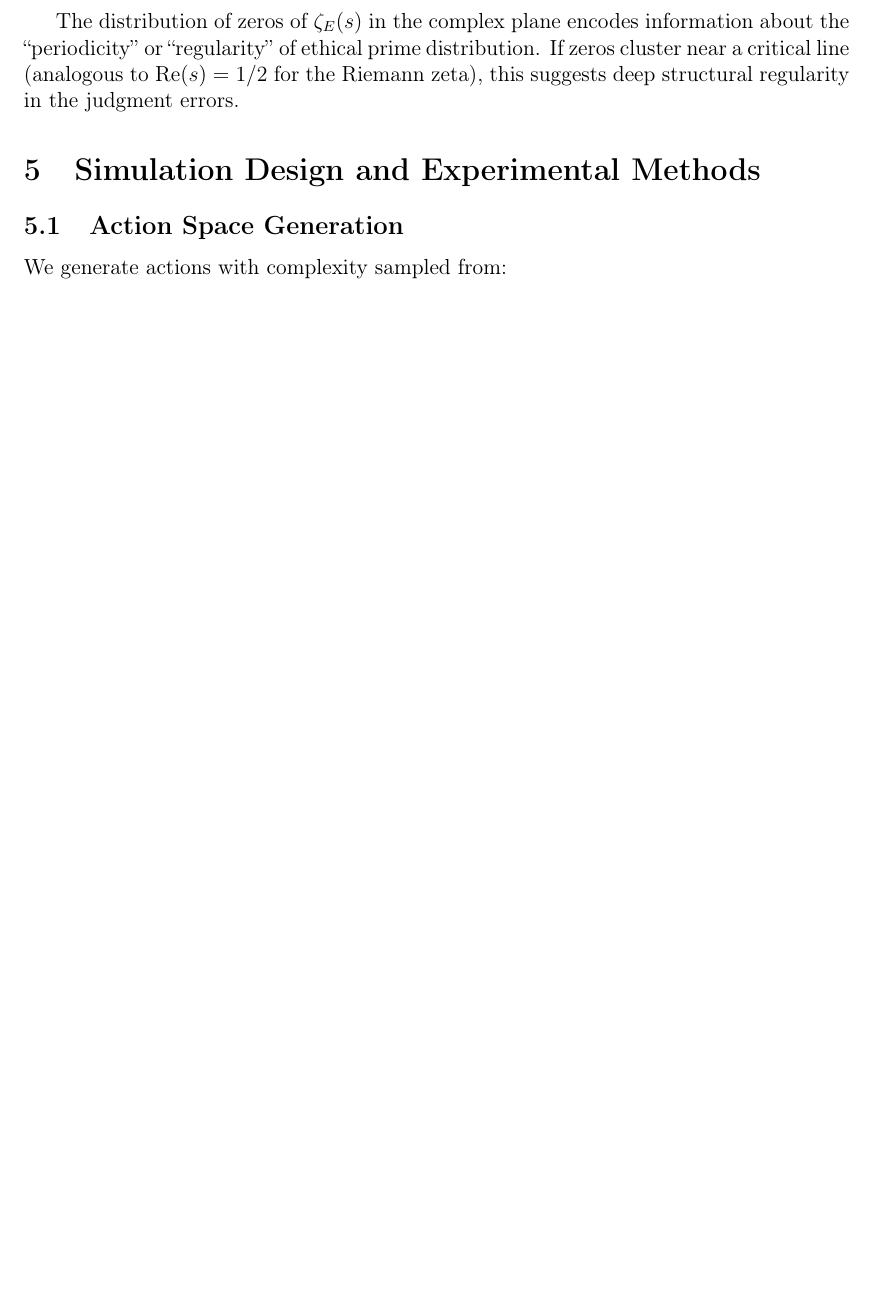
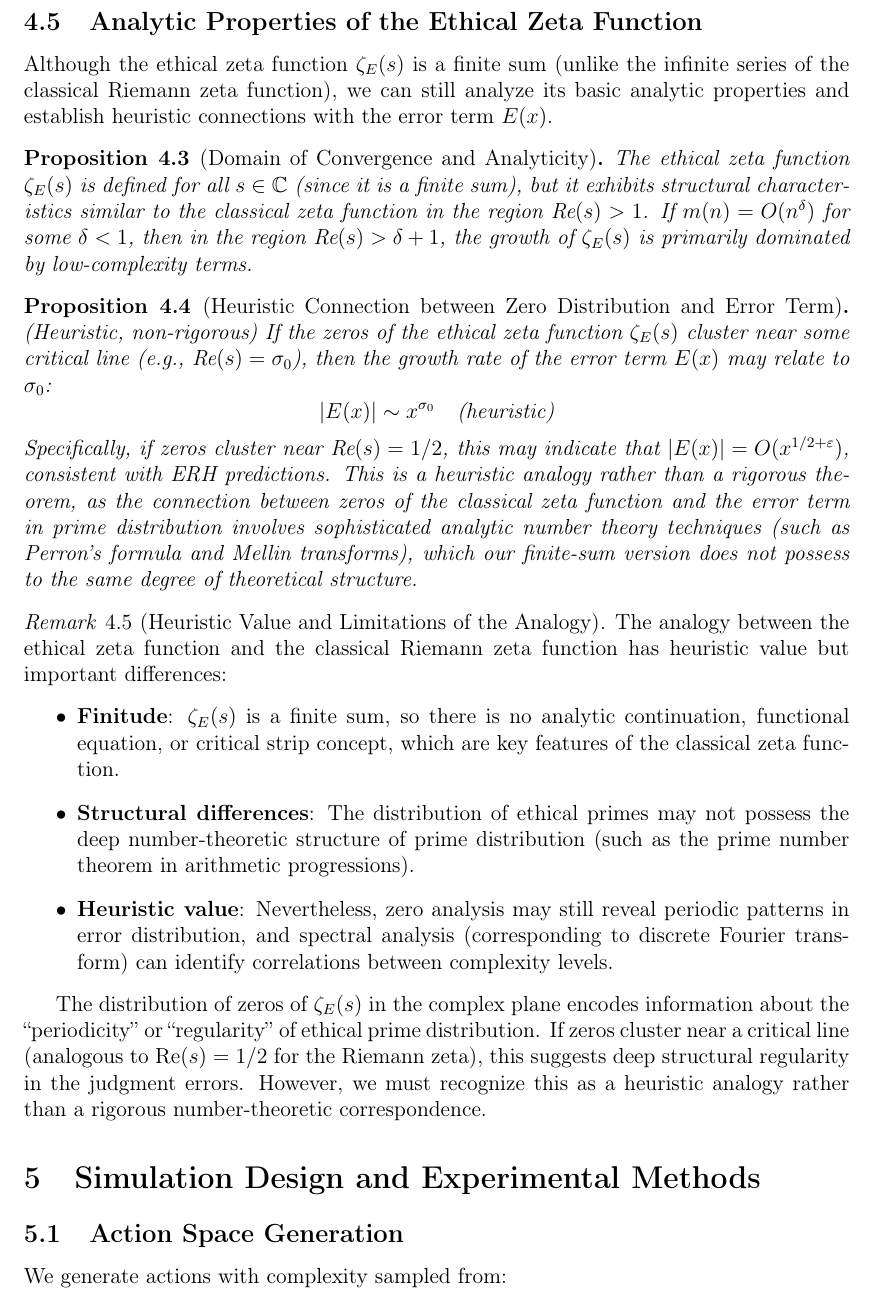
Before and after one commit to dennislee928/Ethic-Latex, a LaTeX thesis (ethical_riemann_hypothesis_en.tex): part of page 9 of 24, cut at the place of the change, the shorter picture padded with empty space. Compiled offline with pdfLaTeX.

Commit message:
Update ethical_riemann_hypothesis_en.tex

```diff
--- a/ethical_riemann_hypothesis_en.tex
+++ b/ethical_riemann_hypothesis_en.tex
@@ -397,7 +397,34 @@ Let $m(n)$ be the number (or weighted count) of ethical primes at complexity lev
 for $s \in \mathbb{C}$ with $\text{Re}(s) > 1$.
 \end{definition}
 
-The distribution of zeros of $\zeta_E(s)$ in the complex plane encodes information about the ``periodicity'' or ``regularity'' of ethical prime distribution. If zeros cluster near a critical line (analogous to $\text{Re}(s) = 1/2$ for the Riemann zeta), this suggests deep structural regularity in the judgment errors.
+\subsection{Analytic Properties of the Ethical Zeta Function}
+
+Although the ethical zeta function $\zeta_E(s)$ is a finite sum (unlike the infinite series of the classical Riemann zeta function), we can still analyze its basic analytic properties and establish heuristic connections with the error term $E(x)$.
+
+\begin{proposition}[Domain of Convergence and Analyticity]
+\label{prop:zeta_convergence}
+The ethical zeta function $\zeta_E(s)$ is defined for all $s \in \mathbb{C}$ (since it is a finite sum), but it exhibits structural characteristics similar to the classical zeta function in the region $\text{Re}(s) > 1$. If $m(n) = O(n^\delta)$ for some $\delta < 1$, then in the region $\text{Re}(s) > \delta + 1$, the growth of $\zeta_E(s)$ is primarily dominated by low-complexity terms.
+\end{proposition}
+
+\begin{proposition}[Heuristic Connection between Zero Distribution and Error Term]
+\label{prop:zeros_error_heuristic}
+(Heuristic, non-rigorous) If the zeros of the ethical zeta function $\zeta_E(s)$ cluster near some critical line (e.g., $\text{Re}(s) = \sigma_0$), then the growth rate of the error term $E(x)$ may relate to $\sigma_0$:
+\[
+|E(x)| \sim x^{\sigma_0} \quad \text{(heuristic)}
+\]
+Specifically, if zeros cluster near $\text{Re}(s) = 1/2$, this may indicate that $|E(x)| = O(x^{1/2 + \varepsilon})$, consistent with ERH predictions. This is a heuristic analogy rather than a rigorous theorem, as the connection between zeros of the classical zeta function and the error term in prime distribution involves sophisticated analytic number theory techniques (such as Perron's formula and Mellin transforms), which our finite-sum version does not possess to the same degree of theoretical structure.
+\end{proposition}
+
+\begin{remark}[Heuristic Value and Limitations of the Analogy]
+The analogy between the ethical zeta function and the classical Riemann zeta function has heuristic value but important differences:
+\begin{itemize}
+    \item \textbf{Finitude}: $\zeta_E(s)$ is a finite sum, so there is no analytic continuation, functional equation, or critical strip concept, which are key features of the classical zeta function.
+    \item \textbf{Structural differences}: The distribution of ethical primes may not possess the deep number-theoretic structure of prime distribution (such as the prime number theorem in arithmetic progressions).
+    \item \textbf{Heuristic value}: Nevertheless, zero analysis may still reveal periodic patterns in error distribution, and spectral analysis (corresponding to discrete Fourier transform) can identify correlations between complexity levels.
+\end{itemize}
+\end{remark}
+
+The distribution of zeros of $\zeta_E(s)$ in the complex plane encodes information about the ``periodicity'' or ``regularity'' of ethical prime distribution. If zeros cluster near a critical line (analogous to $\text{Re}(s) = 1/2$ for the Riemann zeta), this suggests deep structural regularity in the judgment errors. However, we must recognize this as a heuristic analogy rather than a rigorous number-theoretic correspondence.
 
 % ============================================
 % SECTION 5: SIMULATION SETUP
```
